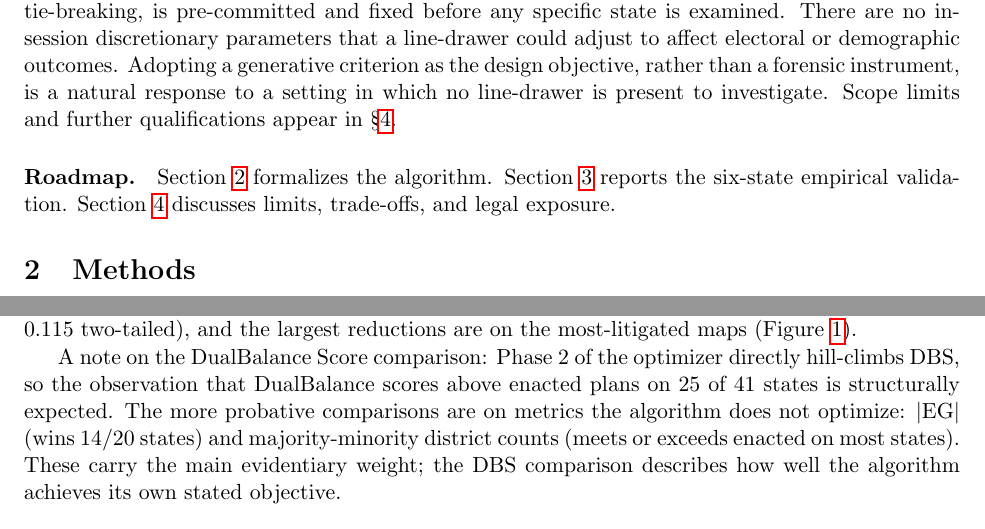
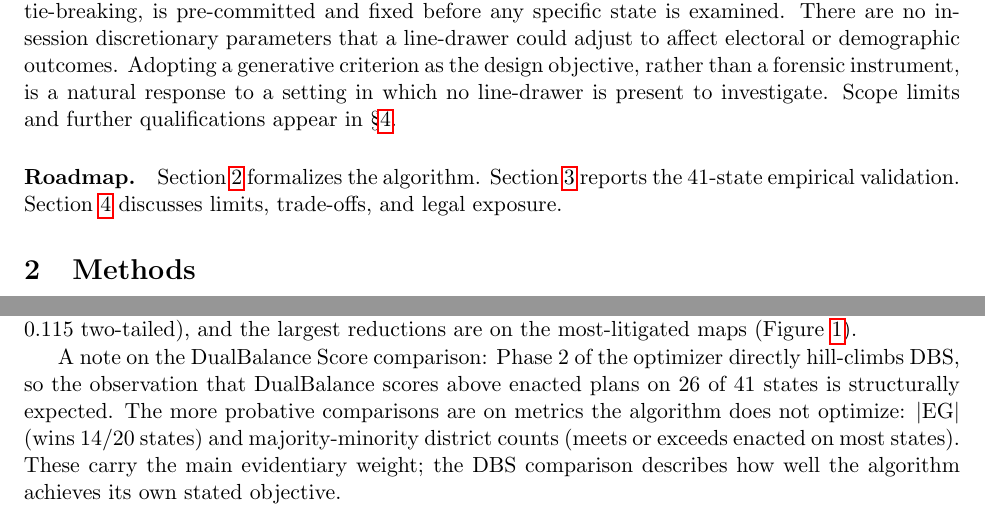
Before and after one commit to Steven-N-Hart/DualBalanceDistricting, a LaTeX paper (manuscript/main.tex, which reads manuscript/sections/discussion.tex, manuscript/sections/introduction.tex): two parts of pages 4 and 18 of 24, joined at a grey line, cut so that both start at the same text. Compiled offline with pdfLaTeX.

Commit message:
Fix two internal inconsistencies
- discussion.tex: '25 of 41 states' -> '26 of 41 states' (DBS self-referential
  note had the wrong count; table and all other prose correctly say 26/41)
- introduction.tex roadmap: 'six-state empirical validation' -> '41-state
  empirical validation' (stale artifact from early draft)

Co-Authored-By: Claude Sonnet 4.6 <noreply@anthropic.com>

```diff
--- a/manuscript/sections/discussion.tex
+++ b/manuscript/sections/discussion.tex
@@ -71,7 +71,7 @@ and the largest reductions are on the most-litigated maps
 
 A note on the DualBalance Score comparison: Phase~2 of the optimizer
 directly hill-climbs DBS, so the observation that DualBalance scores
-above enacted plans on 25 of 41 states is structurally expected. The
+above enacted plans on 26 of 41 states is structurally expected. The
 more probative comparisons are on metrics the algorithm does not
 optimize: $|\mathrm{EG}|$ (wins 14/20 states) and majority-minority
 district counts (meets or exceeds enacted on most states). These carry
--- a/manuscript/sections/introduction.tex
+++ b/manuscript/sections/introduction.tex
@@ -205,6 +205,6 @@ to investigate. Scope limits and further qualifications appear in
 \S\ref{sec:discussion}.
 
 \paragraph{Roadmap.} Section~\ref{sec:methods} formalizes the
-algorithm. Section~\ref{sec:results} reports the six-state empirical
+algorithm. Section~\ref{sec:results} reports the 41-state empirical
 validation. Section~\ref{sec:discussion} discusses limits,
 trade-offs, and legal exposure.
```
Also changed, not shown: manuscript/main.md (+2 -2 lines), manuscript/main.pdf.
